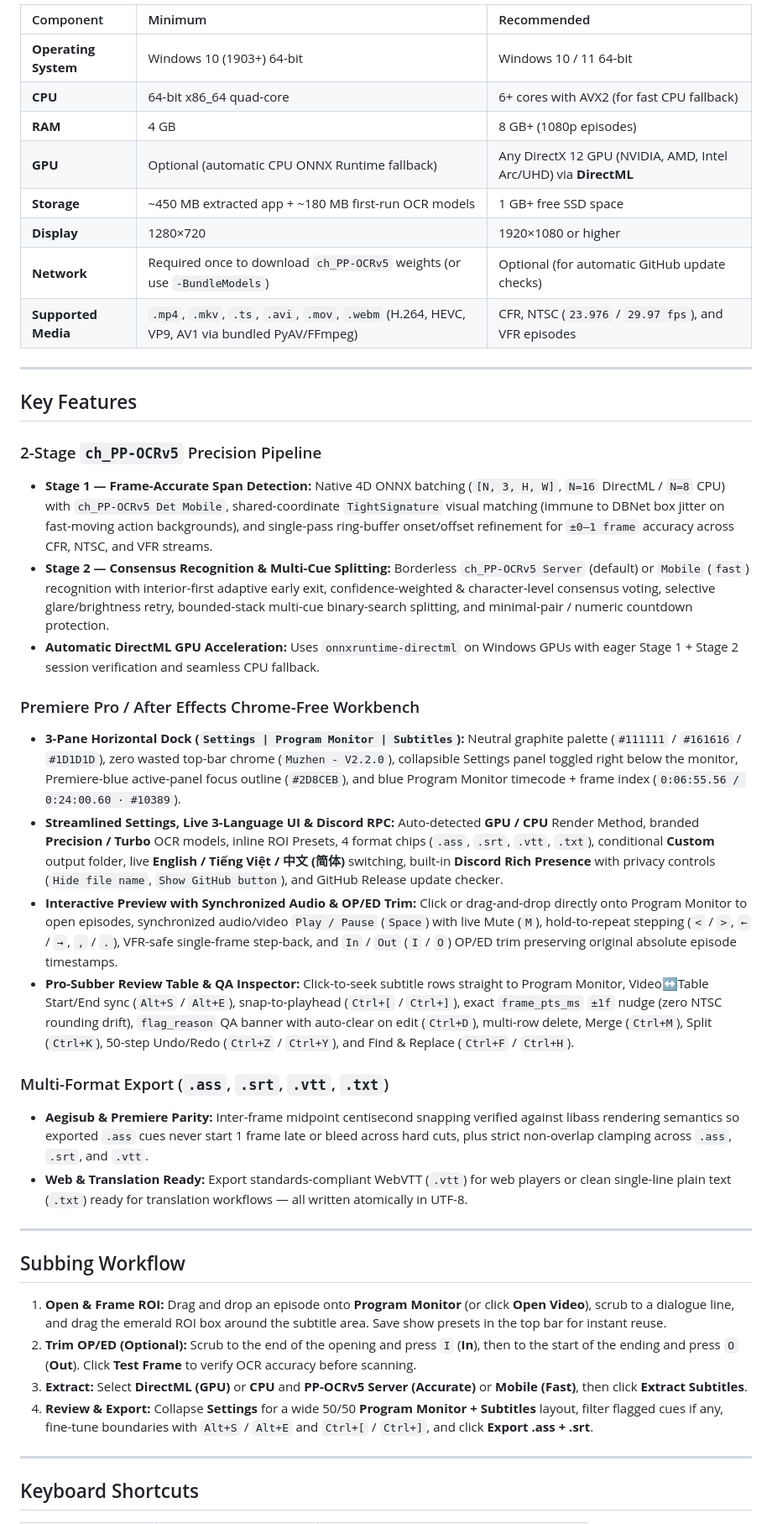
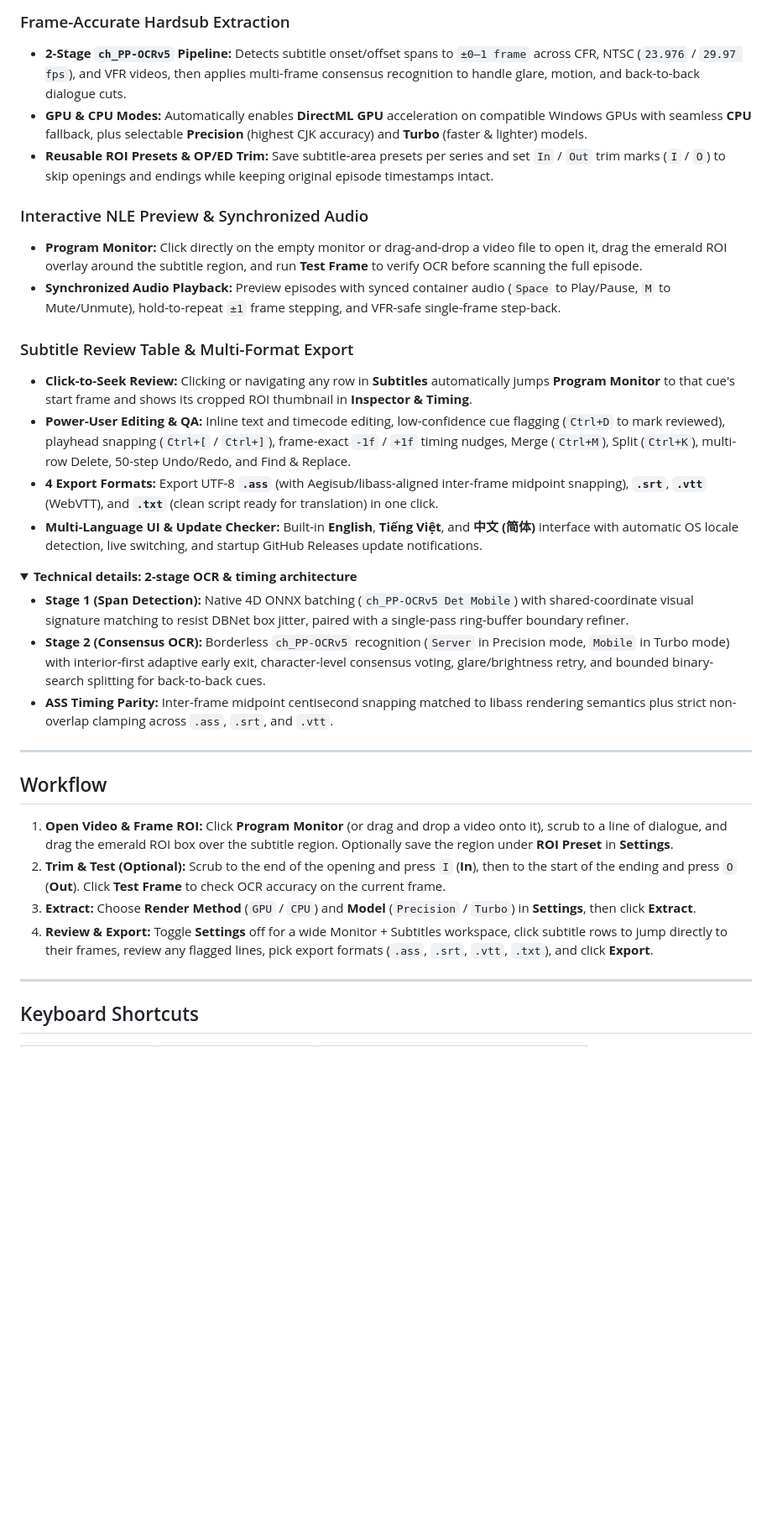
Before and after one commit to wanngxuanji/Muzhen, a Markdown page: README.md, the part around one of its changes. Shown at 84% size. Drawn GitHub-style; folded sections open; blank space fills up the shorter version.

```diff
--- a/README.md
+++ b/README.md
@@ -65,42 +65,36 @@ powershell -ExecutionPolicy Bypass -File scripts\create_shortcut.ps1 -Desktop
 
-| Component | Minimum | Recommended |
-| :--- | :--- | :--- |
-| **Operating System** | Windows 10 (1903+) 64-bit | Windows 10 / 11 64-bit |
-| **CPU** | 64-bit x86_64 quad-core | 6+ cores with AVX2 (for fast CPU fallback) |
-| **RAM** | 4 GB | 8 GB+ (1080p episodes) |
-| **GPU** | Optional (automatic CPU ONNX Runtime fallback) | Any DirectX 12 GPU (NVIDIA, AMD, Intel Arc/UHD) via **DirectML** |
-| **Storage** | ~450 MB extracted app + ~180 MB first-run OCR models | 1 GB+ free SSD space |
-| **Display** | 1280×720 | 1920×1080 or higher |
-| **Network** | Required once to download `ch_PP-OCRv5` weights (or use `-BundleModels`) | Optional (for automatic GitHub update checks) |
-| **Supported Media** | `.mp4`, `.mkv`, `.ts`, `.avi`, `.mov`, `.webm` (H.264, HEVC, VP9, AV1 via bundled PyAV/FFmpeg) | CFR, NTSC (`23.976` / `29.97 fps`), and VFR episodes |
+### Frame-Accurate Hardsub Extraction
+- **2-Stage `ch_PP-OCRv5` Pipeline:** Detects subtitle onset/offset spans to `±0–1 frame` across CFR, NTSC (`23.976` / `29.97 fps`), and VFR videos, then applies multi-frame consensus recognition to handle glare, motion, and back-to-back dialogue cuts.
+- **GPU & CPU Modes:** Automatically enables **DirectML GPU** acceleration on compatible Windows GPUs with seamless **CPU** fallback, plus selectable **Precision** (highest CJK accuracy) and **Turbo** (faster & lighter) models.
+- **Reusable ROI Presets & OP/ED Trim:** Save subtitle-area presets per series and set `In` / `Out` trim marks (`I` / `O`) to skip openings and endings while keeping original episode timestamps intact.
+
+### Interactive NLE Preview & Synchronized Audio
+- **Program Monitor:** Click directly on the empty monitor or drag-and-drop a video file to open it, drag the emerald ROI overlay around the subtitle region, and run **Test Frame** to verify OCR before scanning the full episode.
+- **Synchronized Audio Playback:** Preview episodes with synced container audio (`Space` to Play/Pause, `M` to Mute/Unmute), hold-to-repeat `±1` frame stepping, and VFR-safe single-frame step-back.
+
+### Subtitle Review Table & Multi-Format Export
+- **Click-to-Seek Review:** Clicking or navigating any row in **Subtitles** automatically jumps **Program Monitor** to that cue's start frame and shows its cropped ROI thumbnail in **Inspector & Timing**.
+- **Power-User Editing & QA:** Inline text and timecode editing, low-confidence cue flagging (`Ctrl+D` to mark reviewed), playhead snapping (`Ctrl+[` / `Ctrl+]`), frame-exact `-1f` / `+1f` timing nudges, Merge (`Ctrl+M`), Split (`Ctrl+K`), multi-row Delete, 50-step Undo/Redo, and Find & Replace.
+- **4 Export Formats:** Export UTF-8 **`.ass`** (with Aegisub/libass-aligned inter-frame midpoint snapping), **`.srt`**, **`.vtt`** (WebVTT), and **`.txt`** (clean script ready for translation) in one click.
+- **Multi-Language UI & Update Checker:** Built-in **English**, **Tiếng Việt**, and **中文 (简体)** interface with automatic OS locale detection, live switching, and startup GitHub Releases update notifications.
+
+<details>
+<summary><strong>Technical details: 2-stage OCR & timing architecture</strong></summary>
+
+- **Stage 1 (Span Detection):** Native 4D ONNX batching (`ch_PP-OCRv5 Det Mobile`) with shared-coordinate visual signature matching to resist DBNet box jitter, paired with a single-pass ring-buffer boundary refiner.
+- **Stage 2 (Consensus OCR):** Borderless `ch_PP-OCRv5` recognition (`Server` in Precision mode, `Mobile` in Turbo mode) with interior-first adaptive early exit, character-level consensus voting, glare/brightness retry, and bounded binary-search splitting for back-to-back cues.
+- **ASS Timing Parity:** Inter-frame midpoint centisecond snapping matched to libass rendering semantics plus strict non-overlap clamping across `.ass`, `.srt`, and `.vtt`.
+
+</details>
 
 ---
 
-## Key Features
+## Workflow
 
-### 2-Stage `ch_PP-OCRv5` Precision Pipeline
-- **Stage 1 — Frame-Accurate Span Detection:** Native 4D ONNX batching (`[N, 3, H, W]`, `N=16` DirectML / `N=8` CPU) with `ch_PP-OCRv5 Det Mobile`, shared-coordinate `TightSignature` visual matching (immune to DBNet box jitter on fast-moving action backgrounds), and single-pass ring-buffer onset/offset refinement for `±0–1 frame` accuracy across CFR, NTSC, and VFR streams.
-- **Stage 2 — Consensus Recognition & Multi-Cue Splitting:** Borderless `ch_PP-OCRv5 Server` (default) or `Mobile` (`fast`) recognition with interior-first adaptive early exit, confidence-weighted & character-level consensus voting, selective glare/brightness retry, bounded-stack multi-cue binary-search splitting, and minimal-pair / numeric countdown protection.
-- **Automatic DirectML GPU Acceleration:** Uses `onnxruntime-directml` on Windows GPUs with eager Stage 1 + Stage 2 session verification and seamless CPU fallback.
-
-### Premiere Pro / After Effects Chrome-Free Workbench
-- **3-Pane Horizontal Dock (`Settings | Program Monitor | Subtitles`):** Neutral graphite palette (`#111111` / `#161616` / `#1D1D1D`), zero wasted top-bar chrome (`Muzhen - V2.2.0`), collapsible Settings panel toggled right below the monitor, Premiere-blue active-panel focus outline (`#2D8CEB`), and blue Program Monitor timecode + frame index (`0:06:55.56 / 0:24:00.60 · #10389`).
-- **Streamlined Settings, Live 3-Language UI & Discord RPC:** Auto-detected **GPU / CPU** Render Method, branded **Precision / Turbo** OCR models, inline ROI Presets, 4 format chips (`.ass`, `.srt`, `.vtt`, `.txt`), conditional **Custom** output folder, live **English / Tiếng Việt / 中文 (简体)** switching, built-in **Discord Rich Presence** with privacy controls (`Hide file name`, `Show GitHub button`), and GitHub Release update checker.
-- **Interactive Preview with Synchronized Audio & OP/ED Trim:** Click or drag-and-drop directly onto Program Monitor to open episodes, synchronized audio/video `Play / Pause` (`Space`) with live Mute (`M`), hold-to-repeat stepping (`<` / `>`, `←` / `→`, `,` / `.`), VFR-safe single-frame step-back, and `In` / `Out` (`I` / `O`) OP/ED trim preserving original absolute episode timestamps.
-- **Pro-Subber Review Table & QA Inspector:** Click-to-seek subtitle rows straight to Program Monitor, Video↔Table Start/End sync (`Alt+S` / `Alt+E`), snap-to-playhead (`Ctrl+[` / `Ctrl+]`), exact `frame_pts_ms` `±1f` nudge (zero NTSC rounding drift), `flag_reason` QA banner with auto-clear on edit (`Ctrl+D`), multi-row delete, Merge (`Ctrl+M`), Split (`Ctrl+K`), 50-step Undo/Redo (`Ctrl+Z` / `Ctrl+Y`), and Find & Replace (`Ctrl+F` / `Ctrl+H`).
-
-### Multi-Format Export (`.ass`, `.srt`, `.vtt`, `.txt`)
-- **Aegisub & Premiere Parity:** Inter-frame midpoint centisecond snapping verified against libass rendering semantics so exported `.ass` cues never start 1 frame late or bleed across hard cuts, plus strict non-overlap clamping across `.ass`, `.srt`, and `.vtt`.
-- **Web & Translation Ready:** Export standards-compliant WebVTT (`.vtt`) for web players or clean single-line plain text (`.txt`) ready for translation workflows — all written atomically in UTF-8.
-
----
-
-## Subbing Workflow
-
-1. **Open & Frame ROI:** Drag and drop an episode onto **Program Monitor** (or click **Open Video**), scrub to a dialogue line, and drag the emerald ROI box around the subtitle area. Save show presets in the top bar for instant reuse.
-2. **Trim OP/ED (Optional):** Scrub to the end of the opening and press `I` (**In**), then to the start of the ending and press `O` (**Out**). Click **Test Frame** to verify OCR accuracy before scanning.
-3. **Extract:** Select **DirectML (GPU)** or **CPU** and **PP-OCRv5 Server (Accurate)** or **Mobile (Fast)**, then click **Extract Subtitles**.
-4. **Review & Export:** Collapse **Settings** for a wide 50/50 **Program Monitor + Subtitles** layout, filter flagged cues if any, fine-tune boundaries with `Alt+S` / `Alt+E` and `Ctrl+[` / `Ctrl+]`, and click **Export .ass + .srt**.
+1. **Open Video & Frame ROI:** Click **Program Monitor** (or drag and drop a video onto it), scrub to a line of dialogue, and drag the emerald ROI box over the subtitle region. Optionally save the region under **ROI Preset** in **Settings**.
+2. **Trim & Test (Optional):** Scrub to the end of the opening and press `I` (**In**), then to the start of the ending and press `O` (**Out**). Click **Test Frame** to check OCR accuracy on the current frame.
+3. **Extract:** Choose **Render Method** (`GPU` / `CPU`) and **Model** (`Precision` / `Turbo`) in **Settings**, then click **Extract**.
+4. **Review & Export:** Toggle **Settings** off for a wide Monitor + Subtitles workspace, click subtitle rows to jump directly to their frames, review any flagged lines, pick export formats (`.ass`, `.srt`, `.vtt`, `.txt`), and click **Export**.
 
 ---
 
```
Also changed, not shown: other parts of README.md (+53 -35 lines), docs/screenshots/muzhen-v2-workbench.png.
